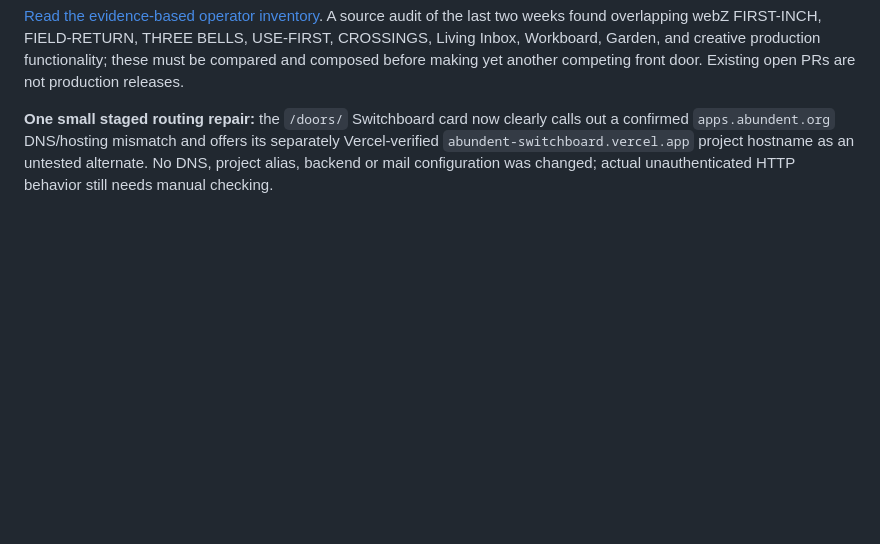
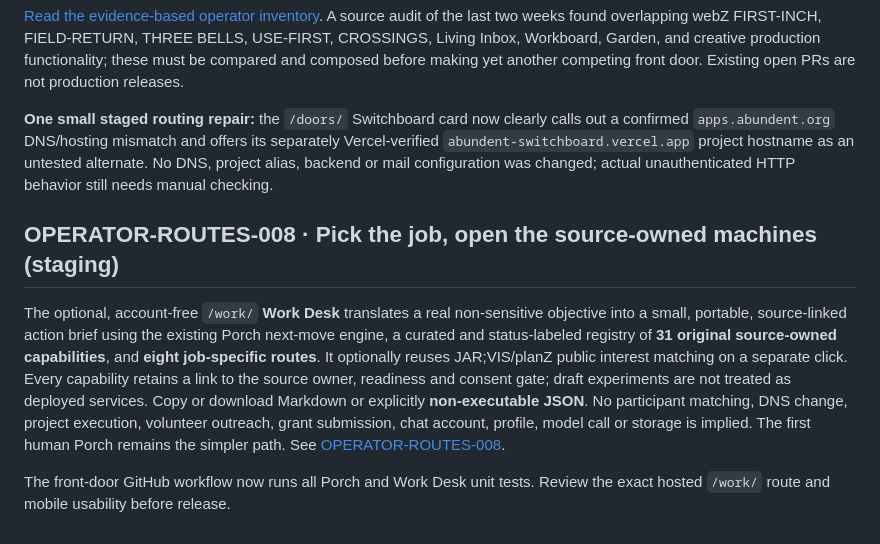
Before and after one commit to the-static-collective/the-static-collective, a Markdown page: front-door/README.md, the part around the change. Rendered like a GitHub page; blank space fills up the shorter version.

Commit message:
docs(abundent): explain the operator Work Desk as a truthful cross-source launcher

```diff
--- a/front-door/README.md
+++ b/front-door/README.md
@@ -56,3 +56,9 @@ After preparing one small move, a visitor can optionally record **I tried / Not
 [Read the evidence-based operator inventory](docs/WEBSITE-CONVERGENCE-007.md). A source audit of the last two weeks found overlapping webZ FIRST-INCH, FIELD-RETURN, THREE BELLS, USE-FIRST, CROSSINGS, Living Inbox, Workboard, Garden, and creative production functionality; these must be compared and composed before making yet another competing front door. Existing open PRs are not production releases.
 
 **One small staged routing repair:** the `/doors/` Switchboard card now clearly calls out a confirmed `apps.abundent.org` DNS/hosting mismatch and offers its separately Vercel-verified `abundent-switchboard.vercel.app` project hostname as an untested alternate. No DNS, project alias, backend or mail configuration was changed; actual unauthenticated HTTP behavior still needs manual checking.
+
+## OPERATOR-ROUTES-008 · Pick the job, open the source-owned machines (staging)
+
+The optional, account-free `/work/` **Work Desk** translates a real non-sensitive objective into a small, portable, source-linked action brief using the existing Porch next-move engine, a curated and status-labeled registry of **31 original source-owned capabilities**, and **eight job-specific routes**. It optionally reuses JAR;VIS/planZ public interest matching on a separate click. Every capability retains a link to the source owner, readiness and consent gate; draft experiments are not treated as deployed services. Copy or download Markdown or explicitly **non-executable JSON**. No participant matching, DNS change, project execution, volunteer outreach, grant submission, chat account, profile, model call or storage is implied. The first human Porch remains the simpler path. See [OPERATOR-ROUTES-008](docs/OPERATOR-ROUTES-008.md).
+
+The front-door GitHub workflow now runs all Porch and Work Desk unit tests. Review the exact hosted `/work/` route and mobile usability before release.
```
